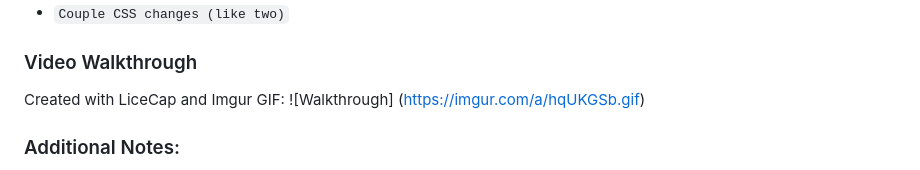
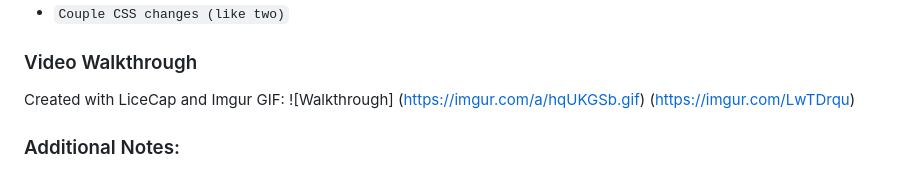
Before and after one commit to nicantmac/sea-monster-crowdfunding, a Markdown page: README.md, the part around the change. Drawn GitHub-style.

```diff
--- a/README.md
+++ b/README.md
@@ -28,7 +28,7 @@ Other optional features implemented were:
 
 ### Video Walkthrough
 
-Created with LiceCap and Imgur GIF: ![Walkthrough] (https://imgur.com/a/hqUKGSb.gif) <br>
+Created with LiceCap and Imgur GIF: ![Walkthrough] (https://imgur.com/a/hqUKGSb.gif) (https://imgur.com/LwTDrqu)<br>
 
 ### Additional Notes:
 Challenges Encountered
```
